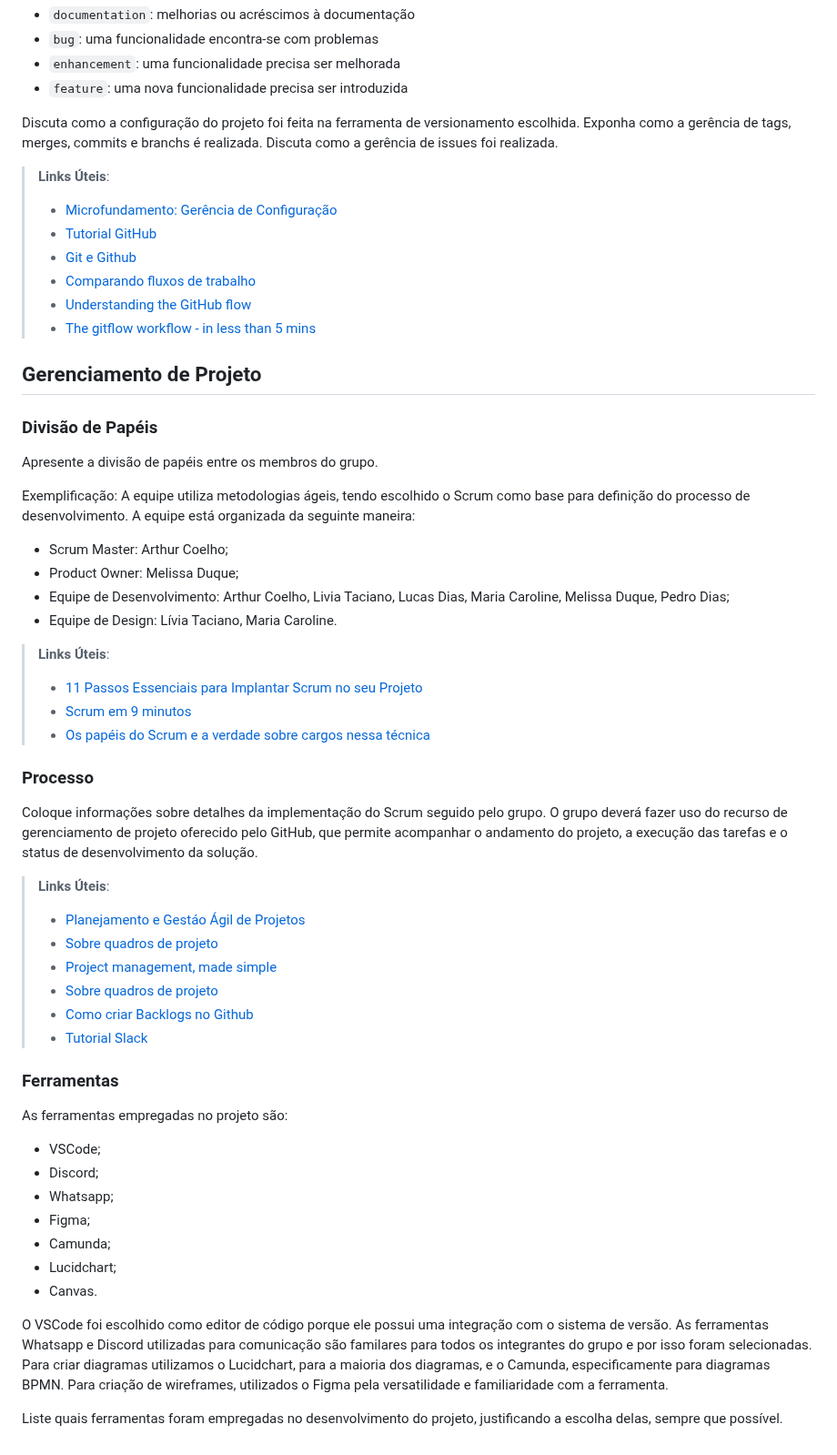
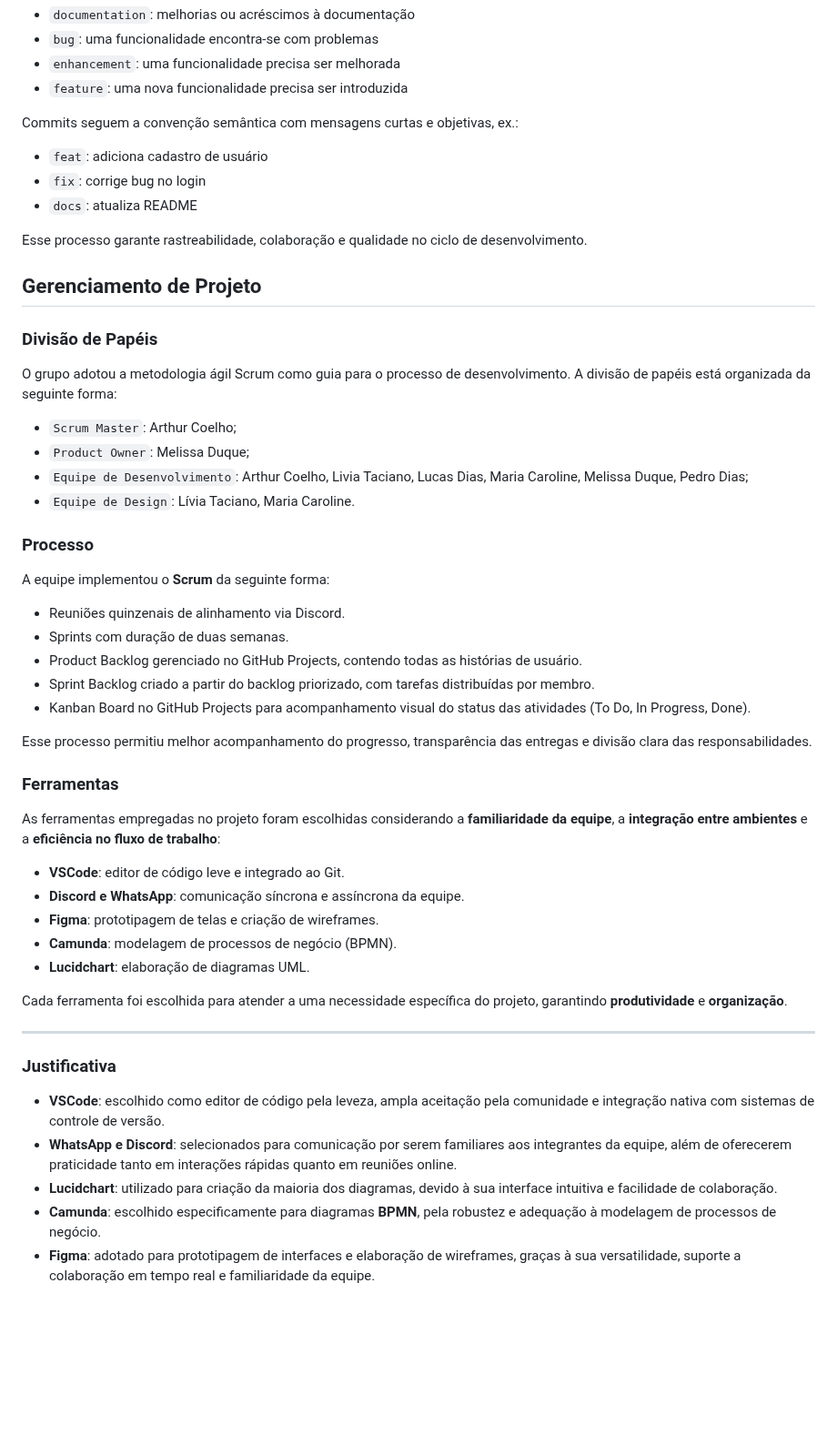
Before and after one commit to ICEI-PUCMinas-PSG-SI-TI/psg-ads-n-tiam-2025-2-tiam_grupo_1_salaodebeleza, a Markdown page: docs/03-Metodologia.md, the part around one of its changes. Shown at 91% size. Drawn GitHub-style; blank space fills up the shorter version.

Commit message:
docs: adicionando a tabela de relação de ambiente e revisando o restante dessa documentação Metodologia.md

```diff
--- a/docs/03-Metodologia.md
+++ b/docs/03-Metodologia.md
@@ -30,8 +40,15 @@ etiquetas:
 - `enhancement`: uma funcionalidade precisa ser melhorada
 - `feature`: uma nova funcionalidade precisa ser introduzida
 
-Discuta como a configuração do projeto foi feita na ferramenta de versionamento escolhida. Exponha como a gerência de tags, merges, commits e branchs é realizada. Discuta como a gerência de issues foi realizada.
+Commits seguem a convenção semântica com mensagens curtas e objetivas, ex.:
 
+- `feat`: adiciona cadastro de usuário
+- `fix`: corrige bug no login
+- `docs`: atualiza README
+
+Esse processo garante rastreabilidade, colaboração e qualidade no ciclo de desenvolvimento.
+
+<!--
 > **Links Úteis**:
 > - [Microfundamento: Gerência de Configuração](https://pucminas.instructure.com/courses/87878/)
 > - [Tutorial GitHub](https://guides.github.com/activities/hello-world/)
@@ -39,48 +56,56 @@ Discuta como a configuração do projeto foi feita na ferramenta de versionament
 >  - [Comparando fluxos de trabalho](https://www.atlassian.com/br/git/tutorials/comparing-workflows)
 > - [Understanding the GitHub flow](https://guides.github.com/introduction/flow/)
 > - [The gitflow workflow - in less than 5 mins](https://www.youtube.com/watch?v=1SXpE08hvGs)
+-->
 
 ## Gerenciamento de Projeto
 
 ### Divisão de Papéis
 
-Apresente a divisão de papéis entre os membros do grupo.
+O grupo adotou a metodologia ágil Scrum como guia para o processo de desenvolvimento. A divisão de papéis está organizada da seguinte forma:
 
-Exemplificação: A equipe utiliza metodologias ágeis, tendo escolhido o Scrum como base para definição do processo de desenvolvimento. A equipe está organizada da seguinte maneira:
-- Scrum Master: Arthur Coelho;
-- Product Owner: Melissa Duque;
-- Equipe de Desenvolvimento: Arthur Coelho, Livia Taciano, Lucas Dias, Maria Caroline, Melissa Duque, Pedro Dias;
-- Equipe de Design: Lívia Taciano, Maria Caroline.
+- `Scrum Master`: Arthur Coelho;
+- `Product Owner`: Melissa Duque;
+- `Equipe de Desenvolvimento`: Arthur Coelho, Livia Taciano, Lucas Dias, Maria Caroline, Melissa Duque, Pedro Dias;
+- `Equipe de Design`: Lívia Taciano, Maria Caroline.
 
+<!--
 > **Links Úteis**:
 > - [11 Passos Essenciais para Implantar Scrum no seu Projeto](https://mindmaster.com.br/scrum-11-passos/)
 > - [Scrum em 9 minutos](https://www.youtube.com/watch?v=XfvQWnRgxG0)
 > - [Os papéis do Scrum e a verdade sobre cargos nessa técnica](https://www.atlassian.com/br/agile/scrum/roles)
+-->
 
 ### Processo
 
-Coloque  informações sobre detalhes da implementação do Scrum seguido pelo grupo. O grupo deverá fazer uso do recurso de gerenciamento de projeto oferecido pelo GitHub, que permite acompanhar o andamento do projeto, a execução das tarefas e o status de desenvolvimento da solução.
+A equipe implementou o **Scrum** da seguinte forma:
 
-> **Links Úteis**:
-> - [Planejamento e Gestáo Ágil de Projetos](https://pucminas.instructure.com/courses/87878/pages/unidade-2-tema-2-utilizacao-de-ferramentas-para-controle-de-versoes-de-software)
-> - [Sobre quadros de projeto](https://docs.github.com/pt/issues/organizing-your-work-with-project-boards/managing-project-boards/about-project-boards)
-> - [Project management, made simple](https://github.com/features/project-management/)
-> - [Sobre quadros de projeto](https://docs.github.com/pt/github/managing-your-work-on-github/about-project-boards)
-> - [Como criar Backlogs no Github](https://www.youtube.com/watch?v=RXEy6CFu9Hk)
-> - [Tutorial Slack](https://slack.com/intl/en-br/)
+- Reuniões quinzenais de alinhamento via Discord.
+- Sprints com duração de duas semanas.
+- Product Backlog gerenciado no GitHub Projects, contendo todas as histórias de usuário.
+- Sprint Backlog criado a partir do backlog priorizado, com tarefas distribuídas por membro.
+- Kanban Board no GitHub Projects para acompanhamento visual do status das atividades (To Do, In Progress, Done).
+
+Esse processo permitiu melhor acompanhamento do progresso, transparência das entregas e divisão clara das responsabilidades.
 
 ### Ferramentas
 
-As ferramentas empregadas no projeto são:
+As ferramentas empregadas no projeto foram escolhidas considerando a **familiaridade da equipe**, a **integração entre ambientes** e a **eficiência no fluxo de trabalho**:
 
-- VSCode;
-- Discord;
-- Whatsapp;
-- Figma;
-- Camunda;
-- Lucidchart;
-- Canvas.
+- **VSCode**: editor de código leve e integrado ao Git.
+- **Discord e WhatsApp**: comunicação síncrona e assíncrona da equipe.
+- **Figma**: prototipagem de telas e criação de wireframes.
+- **Camunda**: modelagem de processos de negócio (BPMN).
+- **Lucidchart**: elaboração de diagramas UML.
 
-O VSCode foi escolhido como editor de código porque ele possui uma integração com o sistema de versão. As ferramentas Whatsapp e Discord utilizadas para comunicação são familares para todos os integrantes do grupo e por isso foram selecionadas. Para criar diagramas utilizamos o Lucidchart, para a maioria dos diagramas, e o Camunda, especificamente para diagramas BPMN. Para criação de wireframes, utilizados o Figma pela versatilidade e familiaridade com a ferramenta.
+Cada ferramenta foi escolhida para atender a uma necessidade específica do projeto, garantindo **produtividade** e **organização**.
 
-Liste quais ferramentas foram empregadas no desenvolvimento do projeto, justificando a escolha delas, sempre que possível.
+---
+
+### Justificativa
+
+- **VSCode**: escolhido como editor de código pela leveza, ampla aceitação pela comunidade e integração nativa com sistemas de controle de versão.
+- **WhatsApp e Discord**: selecionados para comunicação por serem familiares aos integrantes da equipe, além de oferecerem praticidade tanto em interações rápidas quanto em reuniões online.
+- **Lucidchart**: utilizado para criação da maioria dos diagramas, devido à sua interface intuitiva e facilidade de colaboração.
+- **Camunda**: escolhido especificamente para diagramas **BPMN**, pela robustez e adequação à modelagem de processos de negócio.
+- **Figma**: adotado para prototipagem de interfaces e elaboração de wireframes, graças à sua versatilidade, suporte a colaboração em tempo real e familiaridade da equipe.
```
Also changed, not shown: other parts of docs/03-Metodologia.md (+14 -4 lines).
